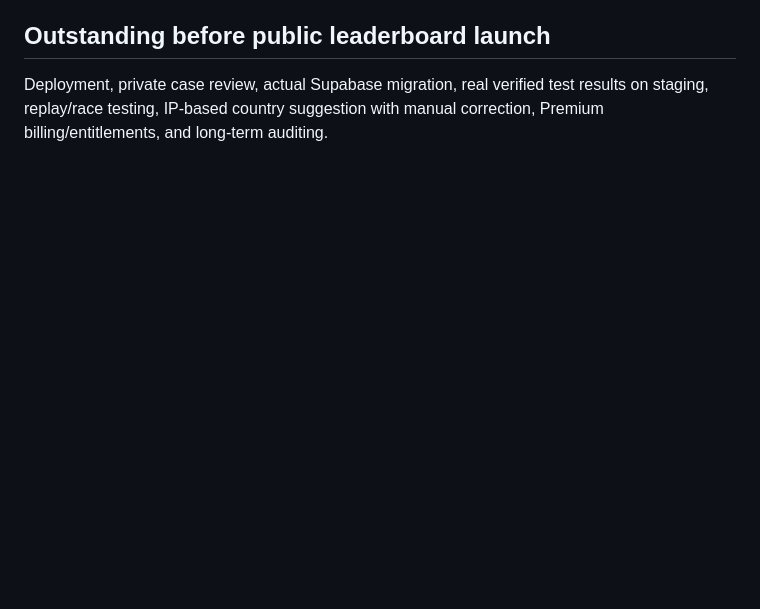
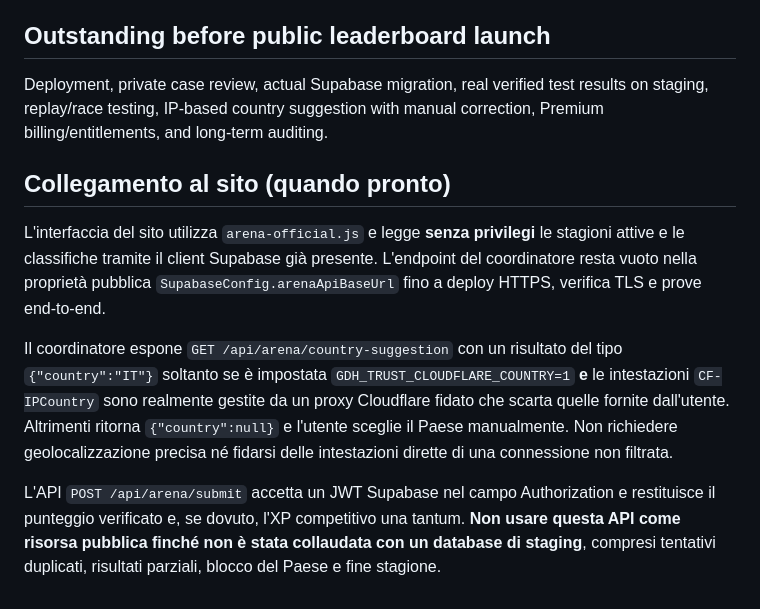
Before and after one commit to domyno6773/gdscript-hero, a Markdown page: server/arena/README.md, the part around the change. Drawn GitHub-style; blank space fills up the shorter version.

```diff
--- a/server/arena/README.md
+++ b/server/arena/README.md
@@ -44,3 +44,11 @@ This fixture is an **illustrative example only**. Real published challenges must
 ## Outstanding before public leaderboard launch
 
 Deployment, private case review, actual Supabase migration, real verified test results on staging, replay/race testing, IP-based country suggestion with manual correction, Premium billing/entitlements, and long-term auditing.
+
+## Collegamento al sito (quando pronto)
+
+L'interfaccia del sito utilizza `arena-official.js` e legge **senza privilegi** le stagioni attive e le classifiche tramite il client Supabase già presente. L'endpoint del coordinatore resta vuoto nella proprietà pubblica `SupabaseConfig.arenaApiBaseUrl` fino a deploy HTTPS, verifica TLS e prove end-to-end.
+
+Il coordinatore espone `GET /api/arena/country-suggestion` con un risultato del tipo `{"country":"IT"}` soltanto se è impostata `GDH_TRUST_CLOUDFLARE_COUNTRY=1` **e** le intestazioni `CF-IPCountry` sono realmente gestite da un proxy Cloudflare fidato che scarta quelle fornite dall'utente. Altrimenti ritorna `{"country":null}` e l'utente sceglie il Paese manualmente. Non richiedere geolocalizzazione precisa né fidarsi delle intestazioni dirette di una connessione non filtrata.
+
+L'API `POST /api/arena/submit` accetta un JWT Supabase nel campo Authorization e restituisce il punteggio verificato e, se dovuto, l'XP competitivo una tantum. **Non usare questa API come risorsa pubblica finché non è stata collaudata con un database di staging**, compresi tentativi duplicati, risultati parziali, blocco del Paese e fine stagione.
```
Also changed, not shown: README.md (+10 -1 lines), docs/GDScript_Hero_2_0_implementazione.md (+7 -1 lines).
